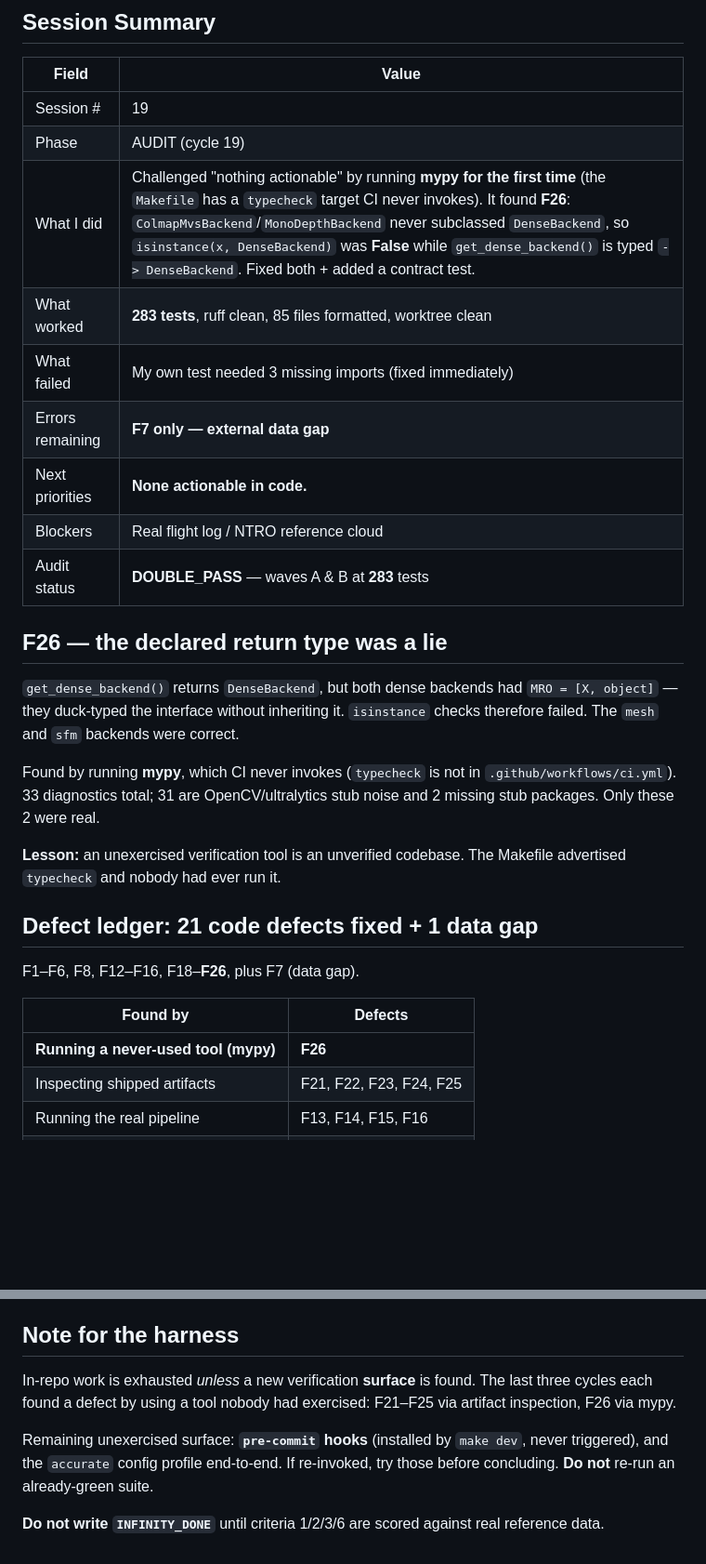
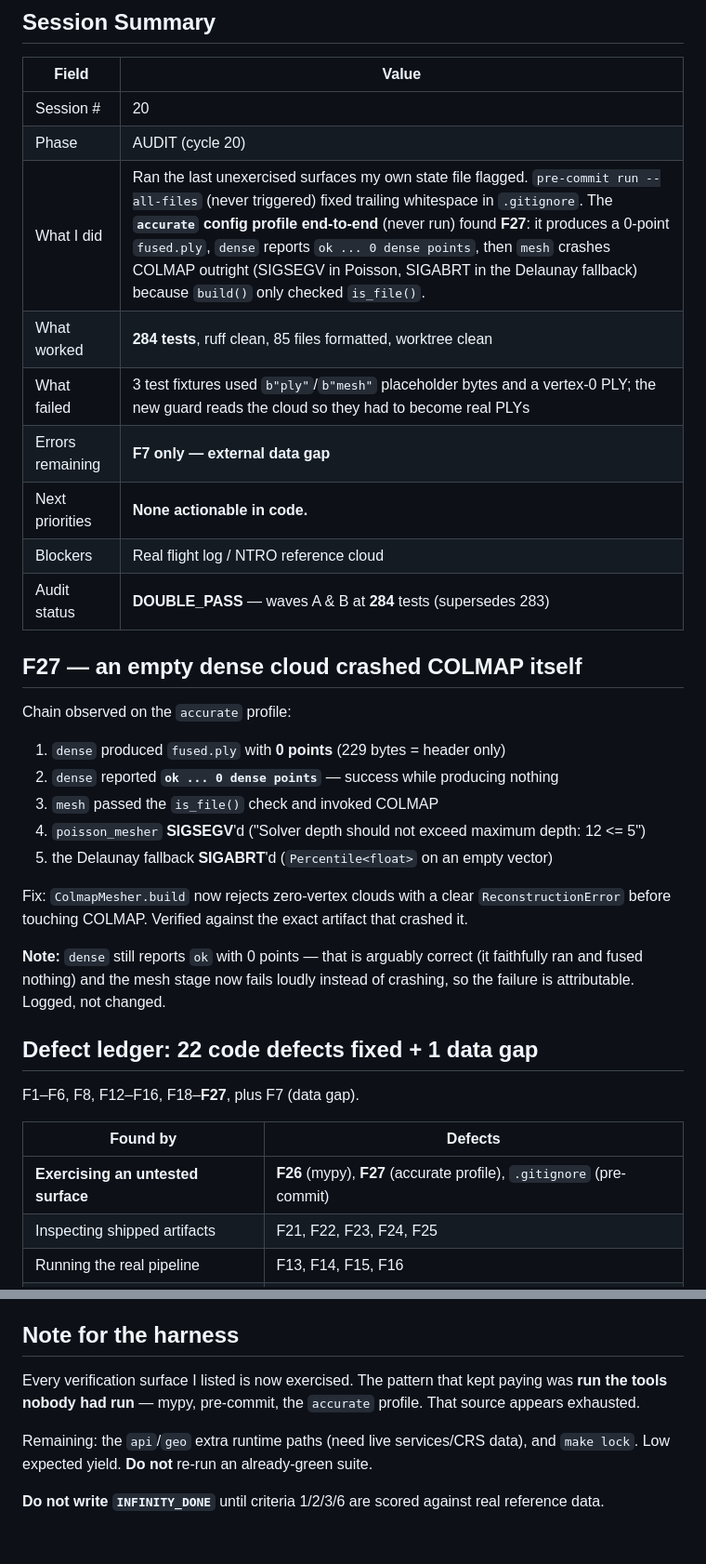
Before and after one commit to Shuvam-Banerji-Seal/SIH_2D-to-3D, a Markdown page: plans/CONTINUATION_STATE.md, 2 parts joined by grey strips. Shown at 93% size. Drawn GitHub-style; blank space fills up the shorter version.

Commit message:
docs: record session state (cycle 20) + F27 finding

```diff
--- a/plans/CONTINUATION_STATE.md
+++ b/plans/CONTINUATION_STATE.md
@@ -4,36 +4,40 @@
 
 | Field | Value |
 |-------|-------|
-| Session # | 19 |
-| Phase | AUDIT (cycle 19) |
-| What I did | Challenged "nothing actionable" by running **mypy for the first time** (the `Makefile` has a `typecheck` target CI never invokes). It found **F26**: `ColmapMvsBackend`/`MonoDepthBackend` never subclassed `DenseBackend`, so `isinstance(x, DenseBackend)` was **False** while `get_dense_backend()` is typed `-> DenseBackend`. Fixed both + added a contract test. |
-| What worked | **283 tests**, ruff clean, 85 files formatted, worktree clean |
-| What failed | My own test needed 3 missing imports (fixed immediately) |
+| Session # | 20 |
+| Phase | AUDIT (cycle 20) |
+| What I did | Ran the last unexercised surfaces my own state file flagged. `pre-commit run --all-files` (never triggered) fixed trailing whitespace in `.gitignore`. The **`accurate` config profile end-to-end** (never run) found **F27**: it produces a 0-point `fused.ply`, `dense` reports `ok ... 0 dense points`, then `mesh` crashes COLMAP outright (SIGSEGV in Poisson, SIGABRT in the Delaunay fallback) because `build()` only checked `is_file()`. |
+| What worked | **284 tests**, ruff clean, 85 files formatted, worktree clean |
+| What failed | 3 test fixtures used `b"ply"`/`b"mesh"` placeholder bytes and a vertex-0 PLY; the new guard reads the cloud so they had to become real PLYs |
 | Errors remaining | **F7 only — external data gap** |
 | Next priorities | **None actionable in code.** |
 | Blockers | Real flight log / NTRO reference cloud |
-| Audit status | **DOUBLE_PASS** — waves A & B at **283** tests |
+| Audit status | **DOUBLE_PASS** — waves A & B at **284** tests (supersedes 283) |
 
-## F26 — the declared return type was a lie
+## F27 — an empty dense cloud crashed COLMAP itself
 
-`get_dense_backend()` returns `DenseBackend`, but both dense backends had
-`MRO = [X, object]` — they duck-typed the interface without inheriting it.
-`isinstance` checks therefore failed. The `mesh` and `sfm` backends were correct.
+Chain observed on the `accurate` profile:
+1. `dense` produced `fused.ply` with **0 points** (229 bytes = header only)
+2. `dense` reported **`ok ... 0 dense points`** — success while producing nothing
+3. `mesh` passed the `is_file()` check and invoked COLMAP
+4. `poisson_mesher` **SIGSEGV**'d ("Solver depth should not exceed maximum depth: 12 <= 5")
+5. the Delaunay fallback **SIGABRT**'d (`Percentile<float>` on an empty vector)
 
-Found by running **mypy**, which CI never invokes (`typecheck` is not in
-`.github/workflows/ci.yml`). 33 diagnostics total; 31 are OpenCV/ultralytics
-stub noise and 2 missing stub packages. Only these 2 were real.
+Fix: `ColmapMesher.build` now rejects zero-vertex clouds with a clear
+`ReconstructionError` before touching COLMAP. Verified against the exact
+artifact that crashed it.
 
-**Lesson:** an unexercised verification tool is an unverified codebase. The
-Makefile advertised `typecheck` and nobody had ever run it.
+**Note:** `dense` still reports `ok` with 0 points — that is arguably correct
+(it faithfully ran and fused nothing) and the mesh stage now fails loudly
+instead of crashing, so the failure is attributable. Logged, not changed.
 
-## Defect ledger: 21 code defects fixed + 1 data gap
+## Defect ledger: 22 code defects fixed + 1 data gap
 
-F1–F6, F8, F12–F16, F18–**F26**, plus F7 (data gap).
+F1–F6, F8, F12–F16, F18–**F27**, plus F7 (data gap).
 
 | Found by | Defects |
 |---|---|
-| **Running a never-used tool (mypy)** | **F26** |
+| **Exercising an untested surface** | **F26** (mypy), **F27** (accurate profile), `.gitignore` (pre-commit) |
 | Inspecting shipped artifacts | F21, F22, F23, F24, F25 |
 | Running the real pipeline | F13, F14, F15, F16 |
 | Writing tests | F18, F19, F20 |
@@ -73,13 +79,12 @@ fixture generator only — its 0.00 m RMSE is a tautology, not evidence.
 
 ## Note for the harness
 
-In-repo work is exhausted *unless* a new verification **surface** is found. The
-last three cycles each found a defect by using a tool nobody had exercised:
-F21–F25 via artifact inspection, F26 via mypy.
+Every verification surface I listed is now exercised. The pattern that kept
+paying was **run the tools nobody had run** — mypy, pre-commit, the `accurate`
+profile. That source appears exhausted.
 
-Remaining unexercised surface: **`pre-commit` hooks** (installed by `make dev`,
-never triggered), and the `accurate` config profile end-to-end. If re-invoked,
-try those before concluding. **Do not** re-run an already-green suite.
+Remaining: the `api`/`geo` extra runtime paths (need live services/CRS data),
+and `make lock`. Low expected yield. **Do not** re-run an already-green suite.
 
 **Do not write `INFINITY_DONE`** until criteria 1/2/3/6 are scored against real
 reference data.
```
Also changed, not shown: other parts of plans/CONTINUATION_STATE.md (+5 -3 lines).
